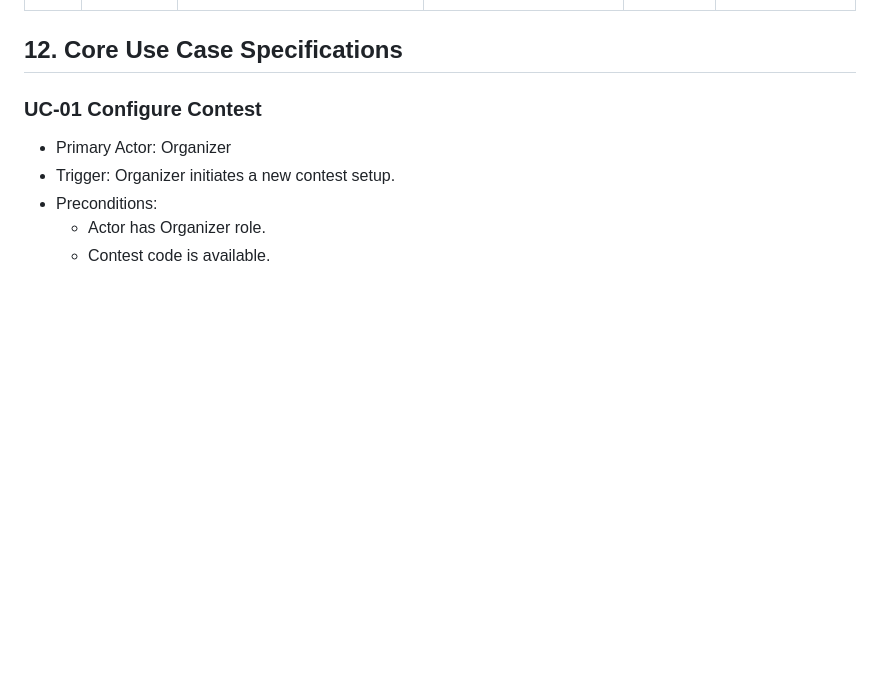
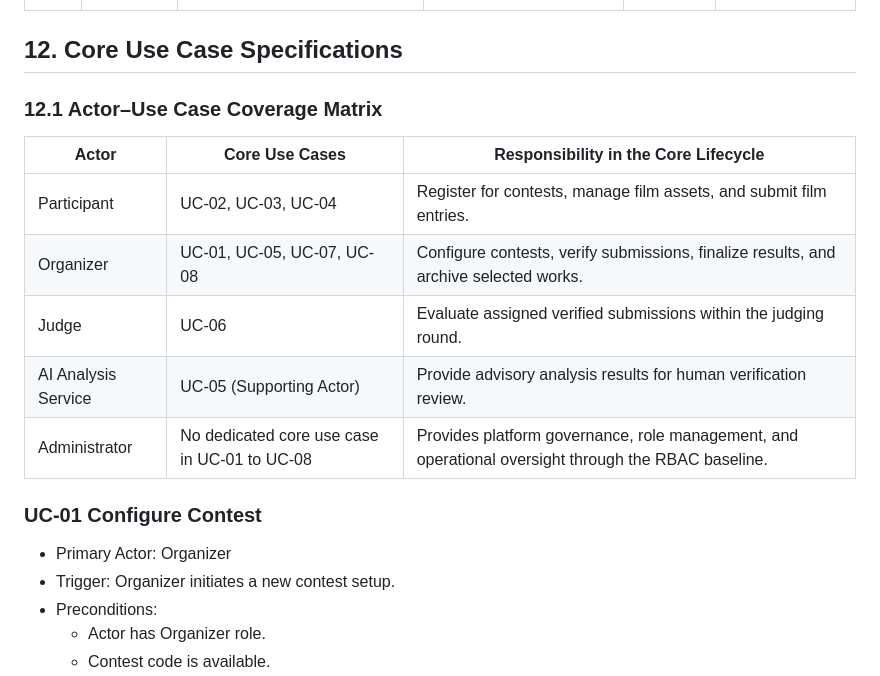
Before and after one commit to hoangnguyen-z/TKCSDL_202, a Markdown page: docs/02_requirement_analysis.md, the part around the change. Drawn GitHub-style; blank space fills up the shorter version.

Commit message:
Add actor to use case coverage matrix

```diff
--- a/docs/02_requirement_analysis.md
+++ b/docs/02_requirement_analysis.md
@@ -421,6 +421,15 @@ Each flow below includes trigger, precondition, main flow, alternatives, outputs
 | BR-P-018 | Proposed | Deletion of contests, submissions, evaluations, results, awards, and archive items is restricted; business closure should use status changes rather than hard delete. | Protects history and traceability. | FR-029 | Database + operational policy |
 
 ## 12. Core Use Case Specifications
+### 12.1 Actor–Use Case Coverage Matrix
+
+| Actor | Core Use Cases | Responsibility in the Core Lifecycle |
+| --- | --- | --- |
+| Participant | UC-02, UC-03, UC-04 | Register for contests, manage film assets, and submit film entries. |
+| Organizer | UC-01, UC-05, UC-07, UC-08 | Configure contests, verify submissions, finalize results, and archive selected works. |
+| Judge | UC-06 | Evaluate assigned verified submissions within the judging round. |
+| AI Analysis Service | UC-05 (Supporting Actor) | Provide advisory analysis results for human verification review. |
+| Administrator | No dedicated core use case in UC-01 to UC-08 | Provides platform governance, role management, and operational oversight through the RBAC baseline. |
 
 ### UC-01 Configure Contest
 
```
